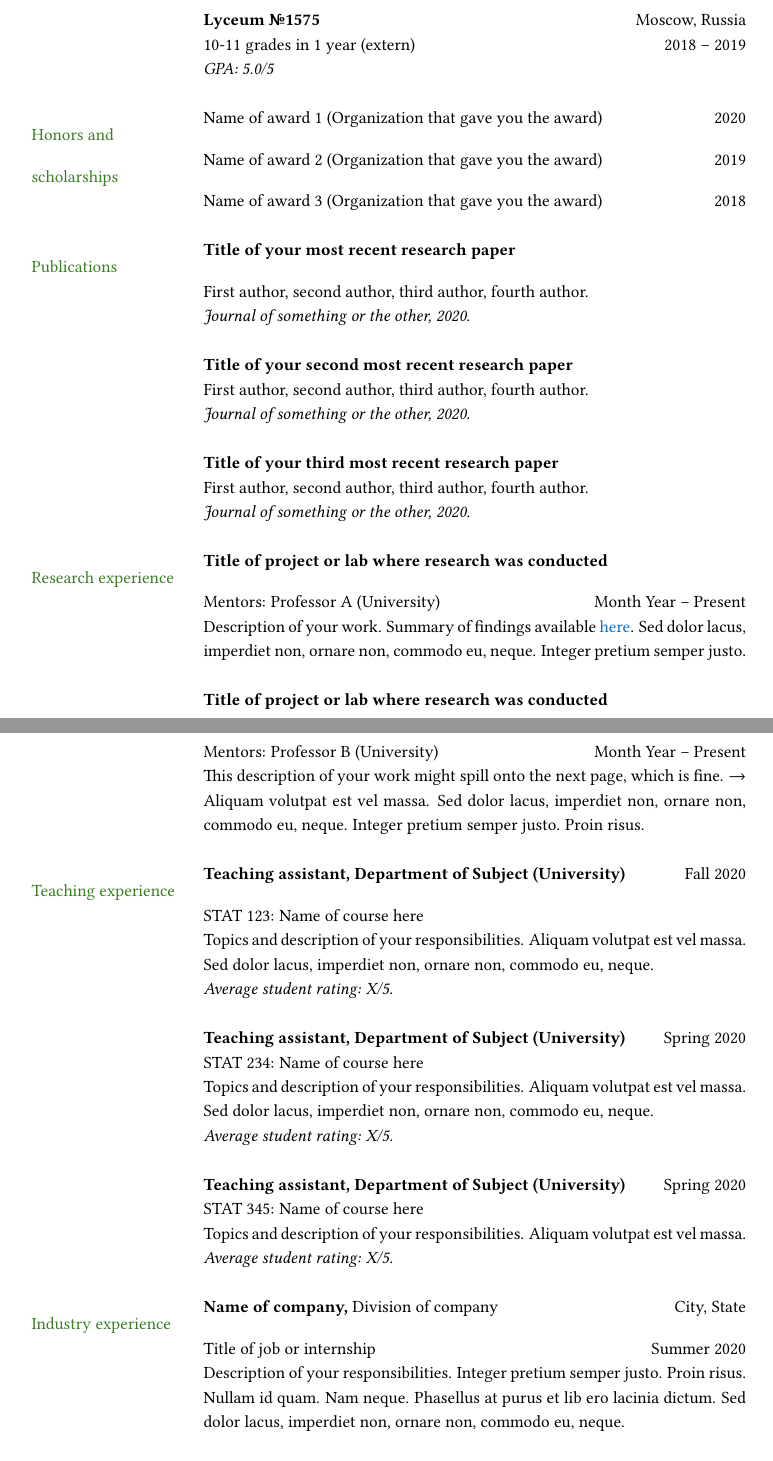
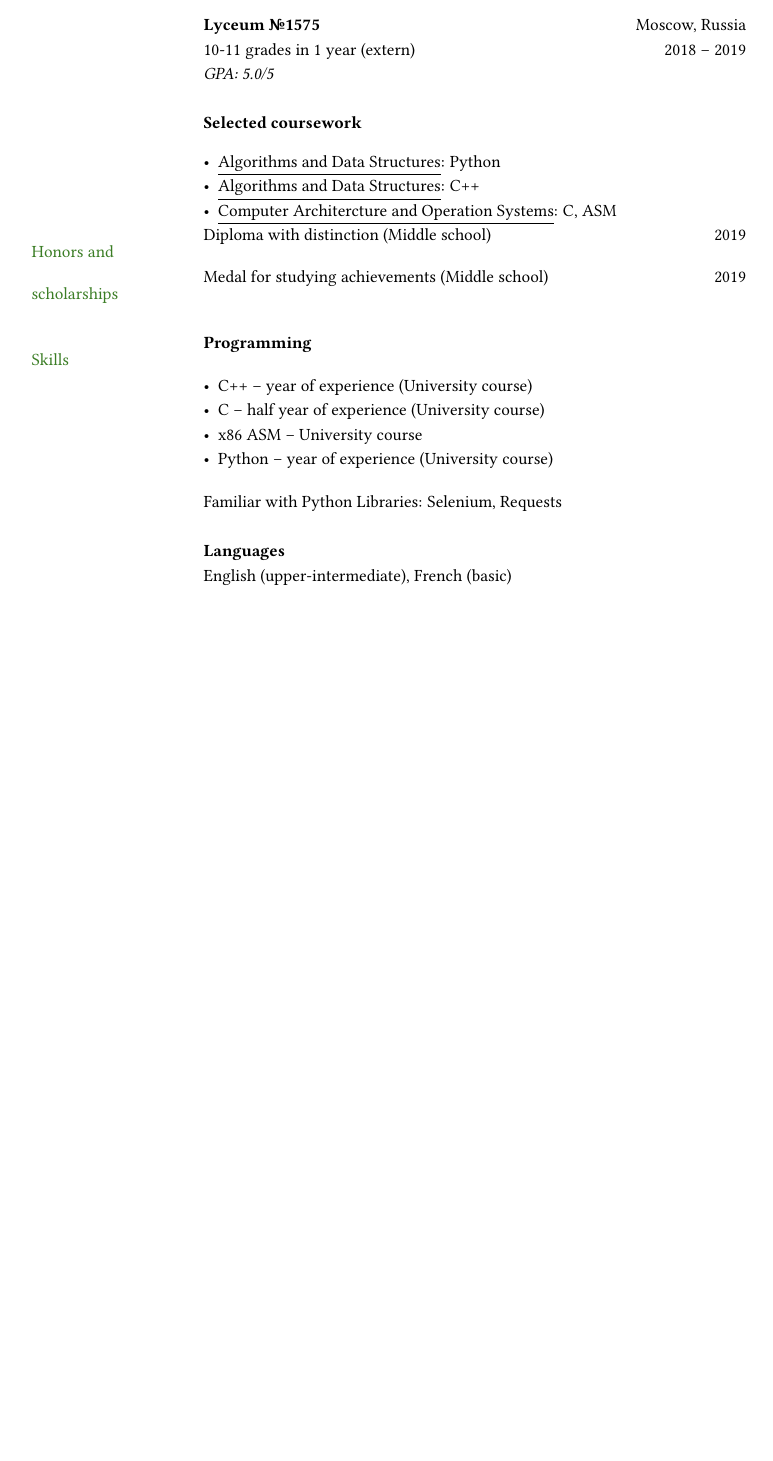
Before and after one commit to rubin-do/Resume, a LaTeX CV (resume.tex): two parts of pages 1 and 2 of 3 before the commit and part of page 1 of 2 after it, the two joined at a grey line, cut so that both start at the same text, the shorter picture padded with empty space. Compiled offline with pdfLaTeX.

Commit message:
Writing Resume :)

```diff
--- a/resume.tex
+++ b/resume.tex
@@ -81,80 +81,17 @@
 & \\
 
 % --- Uncomment the next few lines if you want to include some courses ---
-%& \textbf{Selected coursework}
-%\begin{itemize}[noitemsep,leftmargin=*]
-%\item \underline{Relevant subject 1}: Course 1, Course 2, Course 3, Course 4
-%\item \underline{Relevant subject 2}: Course 1, Course 2, Course 3, Course 4
-%\end{itemize} \\
+& \textbf{Selected coursework}
+\begin{itemize}[noitemsep,leftmargin=*]
+\item \underline{Algorithms and Data Structures}: Python
+\item \underline{Algorithms and Data Structures}: C++
+\item \underline{Computer Architercture and Operation Systems}: C, ASM
+\end{itemize} \\
 
 % --- Section: Awards, scholarships, etc. ---
 % --- Note: section title is spread over two lines ---
 
 {\color{OliveGreen}{Honors and}}
-& Name of award 1 (Organization that gave you the award) \hfill 2020\\
+& Diploma with distinction (Middle school) \hfill 2019\\
 {\color{OliveGreen}{scholarships}}
-& Name of award 2 (Organization that gave you the award)\hfill 2019 \\
-& Name of award 3 (Organization that gave you the award) \hfill 2018 \\
-& \\
-
-% --- Section: Publications ---
-\nohyphens{\color{OliveGreen}{Publications}}
-& \textbf{Title of your most recent research paper} \\
-& First author, second author, third author, fourth author. \\
-& \textit{Journal of something or the other, 2020.}\\
-& \\
-
-& \textbf{Title of your second most recent research paper} \\
-& First author, second author, third author, fourth author. \\
-& \textit{Journal of something or the other, 2020.}\\
-& \\
-
-& \textbf{Title of your third most recent research paper} \\
-& First author, second author, third author, fourth author. \\
-& \textit{Journal of something or the other, 2020.}\\
-& \\
-
-% --- Section: Research experience ---
-
-\nohyphens{\color{OliveGreen}{Research experience}}
-& \textbf{Title of project or lab where research was conducted} \\
-& Mentors: Professor A (University) \hfill Month Year -- Present \\
-& Description of your work. Summary of findings available \href{https://en.wikibooks.org/wiki/LaTeX/Hyperlinks}{here}. Sed dolor lacus, imperdiet non, ornare non, commodo eu, neque. Integer pretium semper justo. \\
-& \\
-
-& \textbf{Title of project or lab where research was conducted} \\
-& Mentors: Professor B (University) \hfill Month Year -- Present \\
-& This description of your work might spill onto the next page, which is fine. \hfill $\rightarrow$ \\
-& Aliquam volutpat est vel massa. Sed dolor lacus, imperdiet non, ornare non, commodo eu, neque. Integer pretium semper justo. Proin risus. \\
-& \\
-
-% --- Section: Teaching experience ---
-
-{\color{OliveGreen}{Teaching experience}}
-& \textbf{Teaching assistant, Department of Subject (University)} \hfill Fall 2020 \\
-& STAT 123: Name of course here \\
-& Topics and description of your responsibilities. Aliquam volutpat est vel massa. Sed dolor lacus, imperdiet non, ornare non, commodo eu, neque. \\
-& \textit{Average student rating: X/5.} \\
-& \\
-
-& \textbf{Teaching assistant, Department of Subject (University)} \hfill Spring 2020 \\
-& STAT 234: Name of course here \\
-& Topics and description of your responsibilities. Aliquam volutpat est vel massa. Sed dolor lacus, imperdiet non, ornare non, commodo eu, neque. \\
-& \textit{Average student rating: X/5.} \\
-& \\
-
-& \textbf{Teaching assistant, Department of Subject (University)} \hfill Spring 2020 \\
-& STAT 345: Name of course here \\
-& Topics and description of your responsibilities. Aliquam volutpat est vel massa. \\
-& \textit{Average student rating: X/5.} \\
-& \\
-
-% --- Section: Industry experience ---
-
-{\color{OliveGreen}{Industry experience}}
-& {\textbf{Name of company,}} Division of company \hfill City, State\\
-& Title of job or internship \hfill Summer 2020 \\
-& Description of your responsibilities. Integer pretium semper justo. Proin risus. Nullam id quam. Nam neque. Phasellus at purus et lib ero lacinia dictum. Sed dolor lacus, imperdiet non, ornare non, commodo eu, neque.\\
-& \\
-
-& {\textbf{Name of company,}} Division of company \hfill City, State\\
+& Medal for studying achievements (Middle school)\hfill 2019 \\
@@ -176,3 +100,12 @@
 % --- Section: Various skills (programming, software, languages, etc.) ---
 
 {\color{OliveGreen}{Skills}}
+& \textbf{Programming}
+
+\begin{itemize}[noitemsep, leftmargin=*]
+    \item C++ -- year of experience (University course)
+    \item C -- half year of experience (University course)
+    \item x86 ASM -- University course
+    \item Python -- year of experience (University course)
+\end{itemize}
+Familiar with Python Libraries: Selenium, Requests\\
@@ -182,7 +112,7 @@
 & \\
 
 & \textbf{Languages} \\
-& Language 1 (fluent), Language 2 (advanced) \\
+& English (upper-intermediate), French (basic) \\
 & \\
 
 % --- Section: Service and outreach ---
```
Also changed, not shown: resume.tex (24 more changed lines).
